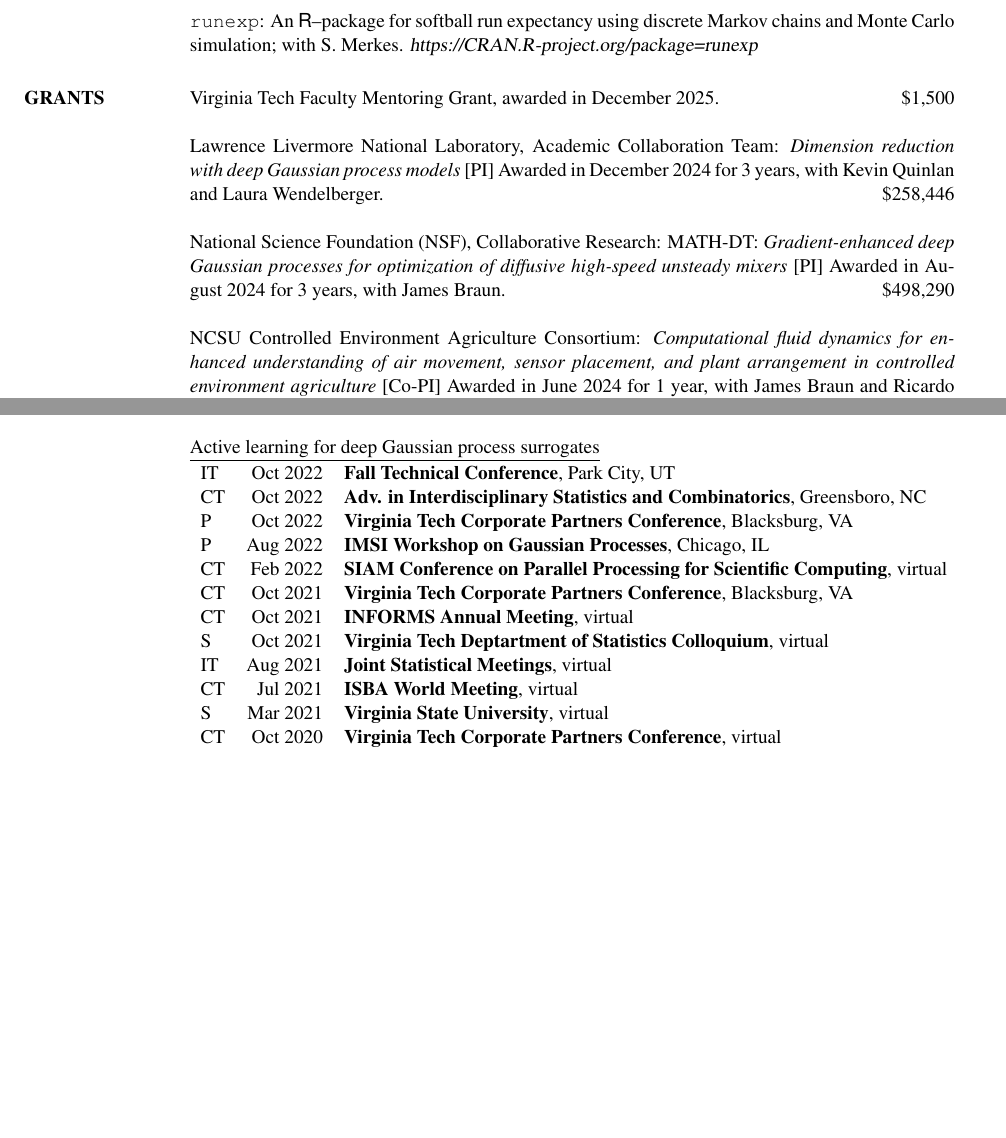
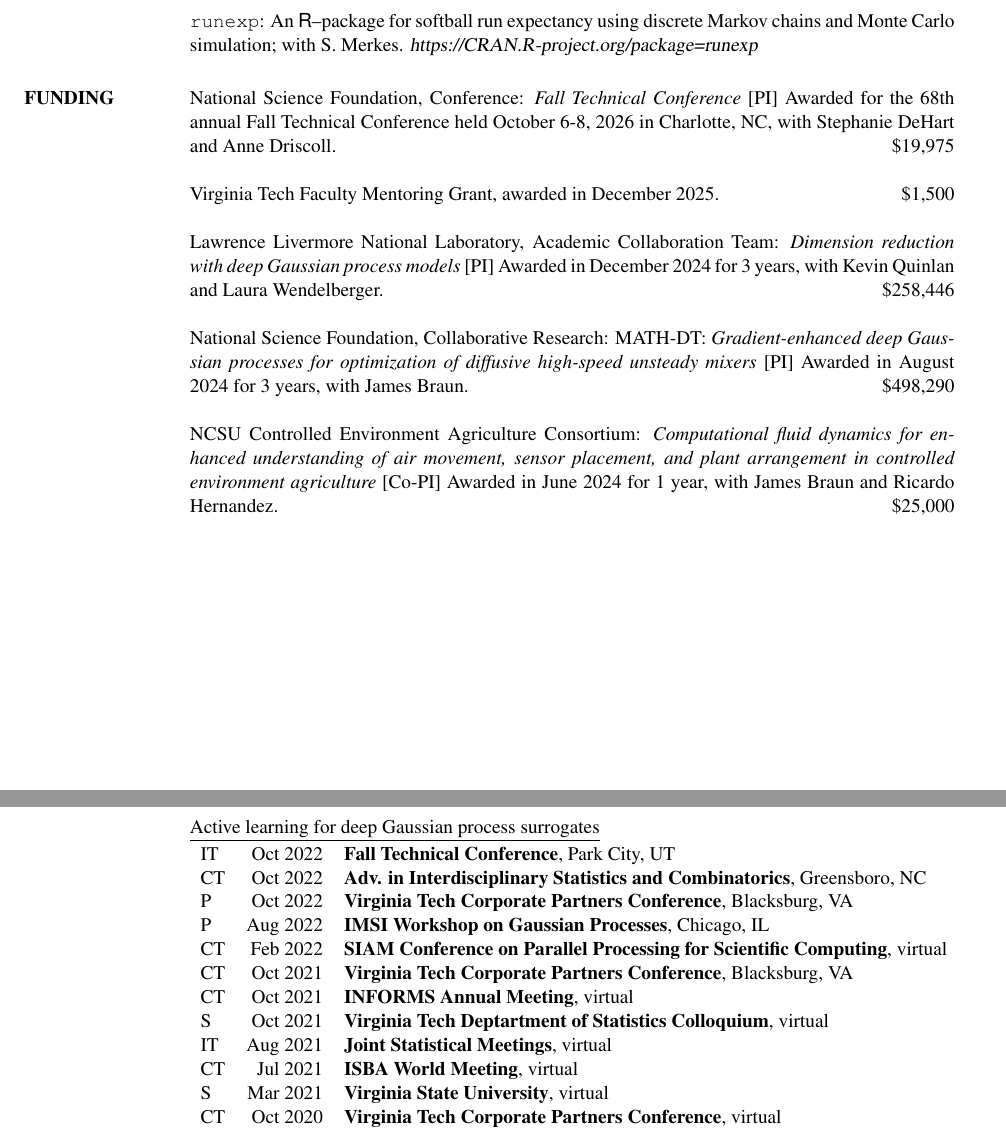
Before and after one commit to anniesbooth/anniesbooth.github.io, a LaTeX CV (files/BoothCV.tex): two parts of pages 3 and 4 of 5 before the commit and two parts of pages 3 and 5 of 6 after it, joined at a grey line, cut so that both start at the same text, the shorter picture padded with empty space. Compiled offline with pdfLaTeX.

Commit message:
add new NSF grant to CV

```diff
--- a/files/BoothCV.tex
+++ b/files/BoothCV.tex
@@ -176,7 +176,11 @@ discrete Markov chains and Monte Carlo simulation; with S.~Merkes.
 {\sl https://CRAN.R-project.org/package=runexp}
 
 
-\section{\bf GRANTS}
+\section{\bf FUNDING}
+
+National Science Foundation, Conference: {\it Fall Technical Conference} [PI]
+Awarded for the 68th annual Fall Technical Conference held October 6-8, 2026
+in Charlotte, NC, with Stephanie DeHart and Anne Driscoll. \hfill \$19,975
 
 Virginia Tech Faculty Mentoring Grant, awarded in December 2025. \hfill \$1,500
 
@@ -184,7 +188,7 @@ Lawrence Livermore National Laboratory, Academic Collaboration Team: {\it Dimens
 deep Gaussian process models} [PI] Awarded in December 2024 for 3 years, with Kevin Quinlan
 and Laura Wendelberger. \hfill \$258,446
 
-National Science Foundation (NSF), Collaborative Research: MATH-DT: {\it Gradient-enhanced
+National Science Foundation, Collaborative Research: MATH-DT: {\it Gradient-enhanced
 deep Gaussian processes for optimization of diffusive high-speed unsteady mixers} [PI]
 Awarded in August 2024 for 3 years, with James Braun.  \hfill \$498,290
 
@@ -193,7 +197,12 @@ enhanced understanding of air movement, sensor placement, and plant arrangement
 environment agriculture} [Co-PI] Awarded in June 2024 for 1 year, with James Braun and
 Ricardo Hernandez. \hfill \$25,000
 
+
+\pagebreak
+\section{}
+\hfill {\bf Curriculum Vitae:} Annie S. Booth \  --- \  4
 \medskip
+
 \section{\bf TALKS \& SEMINARS}
 {\em Key:}
 {\bf S} $\equiv$ Seminar $\approx60$m;
@@ -255,6 +260,11 @@ CT & Apr 2022 & {\bf SIAM Conference on Uncertainty Quantification}, virtual \\
 CT & May 2022 & {\bf Spring Research Conference}, virtual \\
 \end{tabular}
 
+\pagebreak
+\section{}
+\hfill {\bf Curriculum Vitae:} Annie S. Booth \  --- \  5
+\medskip
+
 \underline{Active learning for deep Gaussian process surrogates}\\
 \begin{tabular}{lrl}
 IT & Oct 2022 & {\bf Fall Technical Conference}, Park City, UT \\
@@ -271,11 +281,7 @@ S & Mar 2021 & {\bf Virginia State University}, virtual \\
 CT & Oct 2020 & {\bf Virginia Tech Corporate Partners Conference}, virtual \\
 \end{tabular}
 
-\pagebreak
-\section{}
-\hfill {\bf Curriculum Vitae:} Annie S. Booth \  --- \  5
 \medskip
-
 \section{OTHER \\ EMPLOYMENT}
 
 {\sc NASA Langley Research Center}: graduate research assistant; May - December 2021
```
Also changed, not shown: files/BoothCV.pdf, files/BoothCV.tex (10 more changed lines).
